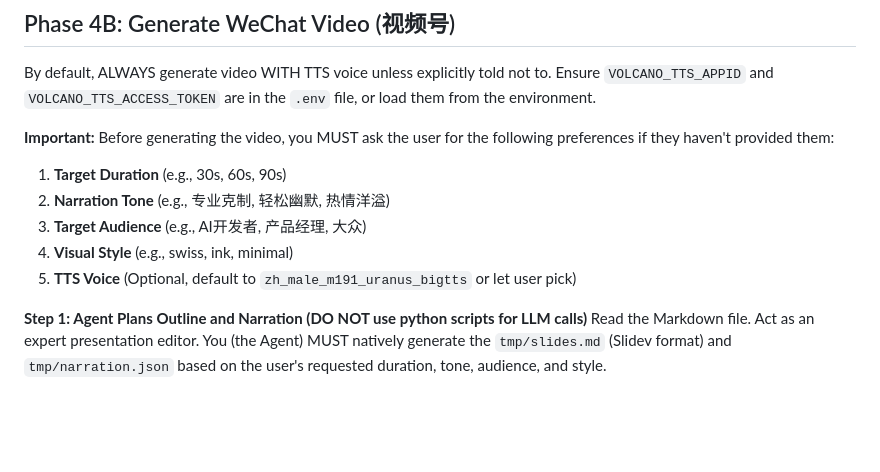
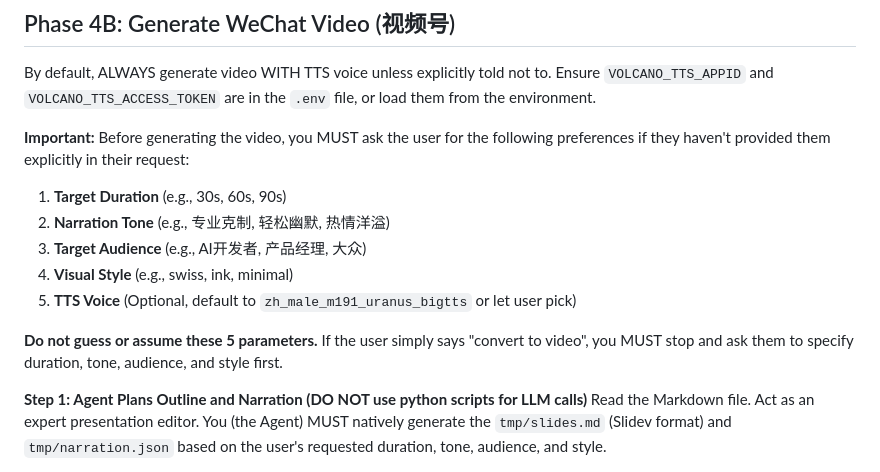
Before and after one commit to walk4rever/publish-md-to-wechat, a Markdown page: SKILL.md, the part around the change. Rendered like a GitHub page; blank space fills up the shorter version.

Commit message:
docs: enforce explicit user prompting for video parameters

```diff
--- a/SKILL.md
+++ b/SKILL.md
@@ -95,12 +95,14 @@ description: Short summary for WeChat article list.
 By default, ALWAYS generate video WITH TTS voice unless explicitly told not to.
 Ensure `VOLCANO_TTS_APPID` and `VOLCANO_TTS_ACCESS_TOKEN` are in the `.env` file, or load them from the environment.
 
-**Important:** Before generating the video, you MUST ask the user for the following preferences if they haven't provided them:
+**Important:** Before generating the video, you MUST ask the user for the following preferences if they haven't provided them explicitly in their request:
 1. **Target Duration** (e.g., 30s, 60s, 90s)
 2. **Narration Tone** (e.g., 专业克制, 轻松幽默, 热情洋溢)
 3. **Target Audience** (e.g., AI开发者, 产品经理, 大众)
 4. **Visual Style** (e.g., swiss, ink, minimal)
 5. **TTS Voice** (Optional, default to `zh_male_m191_uranus_bigtts` or let user pick)
+
+**Do not guess or assume these 5 parameters.** If the user simply says "convert to video", you MUST stop and ask them to specify duration, tone, audience, and style first.
 
 **Step 1: Agent Plans Outline and Narration (DO NOT use python scripts for LLM calls)**
 Read the Markdown file. Act as an expert presentation editor. You (the Agent) MUST natively generate the `tmp/slides.md` (Slidev format) and `tmp/narration.json` based on the user's requested duration, tone, audience, and style.
```
